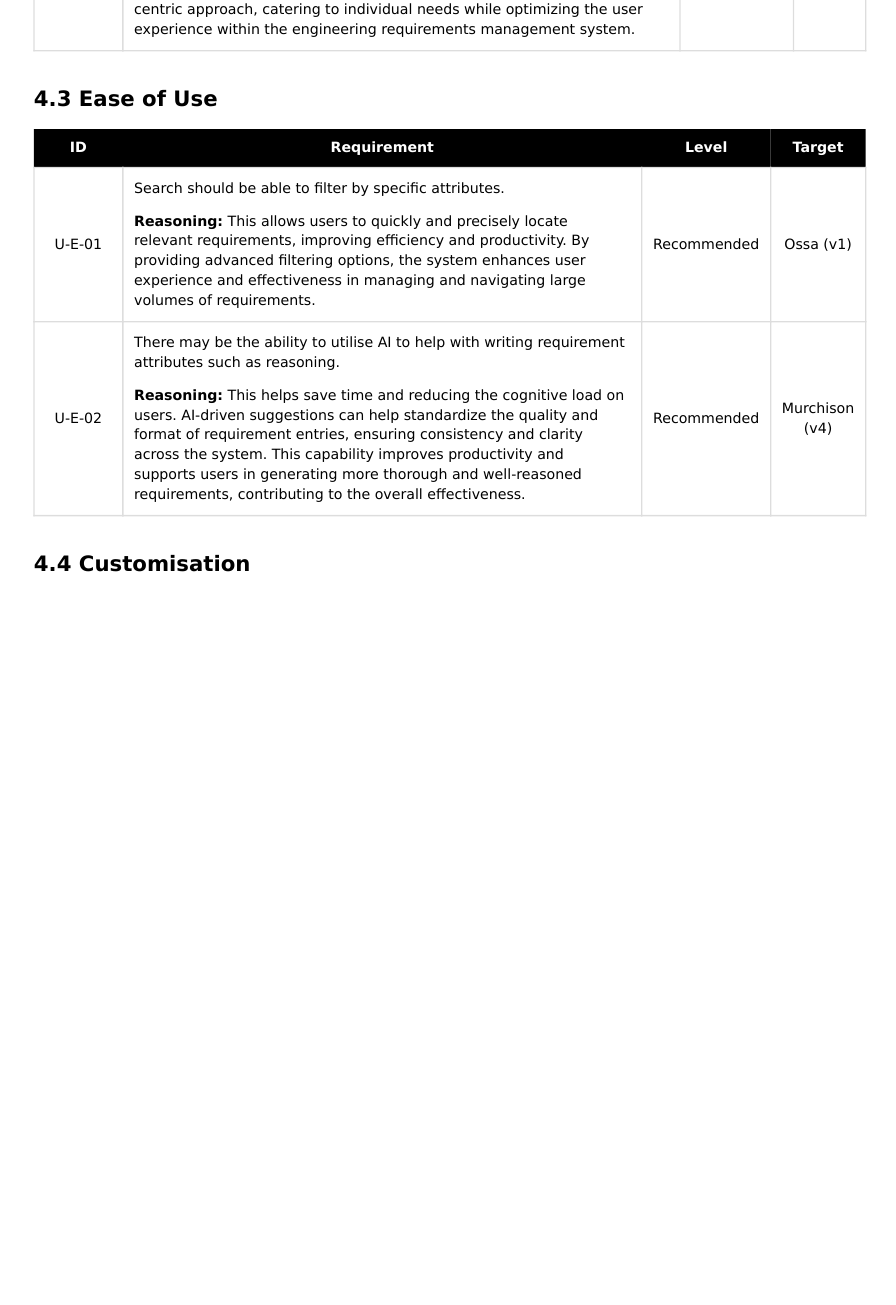
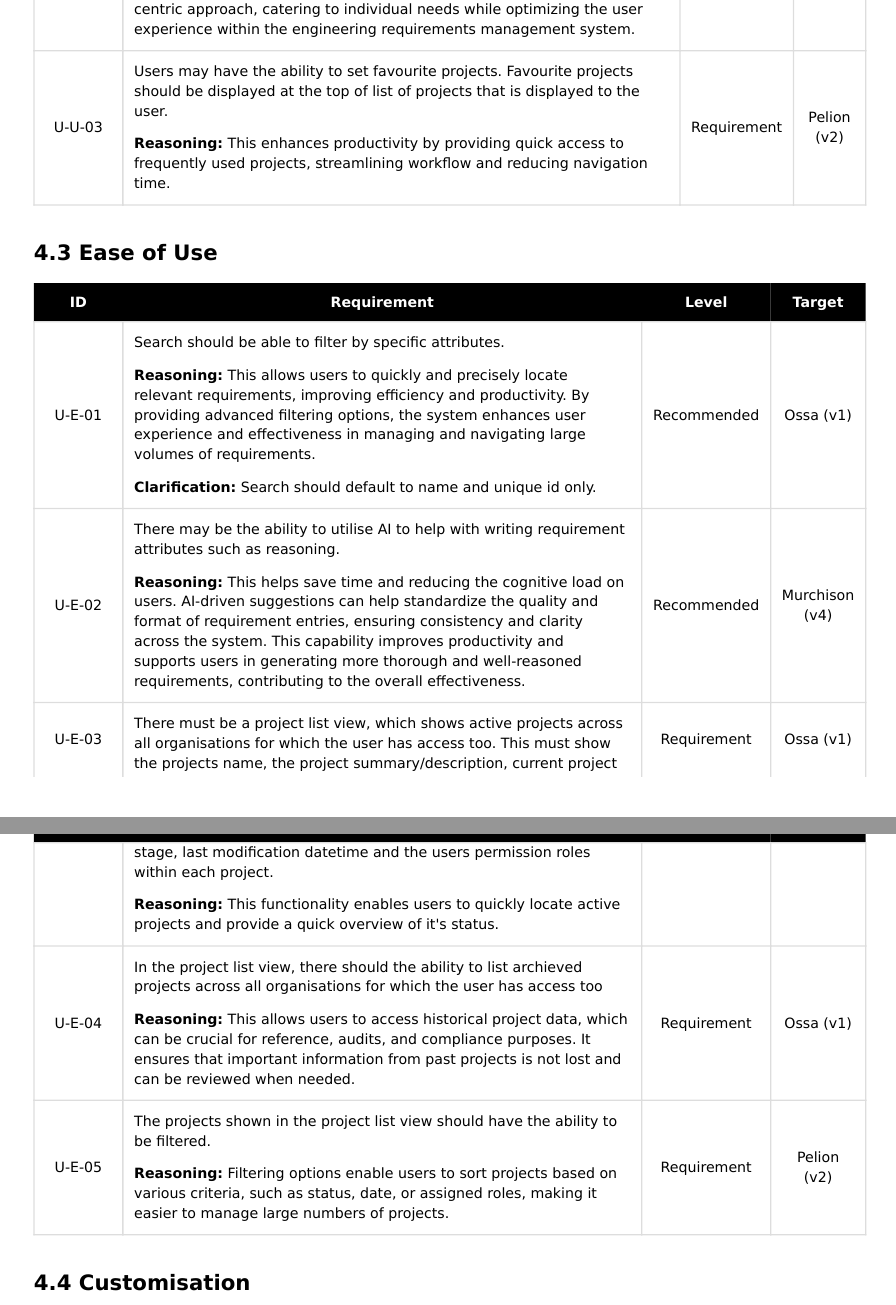
Before and after one commit to ballardr/reqtrackmanager-spec, a Quarto document (requirements/requirements.qmd): part of page 18 of 28 before the commit and two parts of pages 18 and 19 of 28 after it, the two joined at a grey line, cut so that both start at the same text, the shorter picture padded with empty space. The pictures show the output file requirements/requirements.pdf that the author committed with the source.

Commit message:
Added some UI requirements to add some specifics that could otherwise be mis-interpreted

````diff
--- a/requirements/requirements.qmd
+++ b/requirements/requirements.qmd
@@ -1213,6 +1225,18 @@ As such, I wanted to develop my own system that I could work on in my spare time
       <td>Ossa (v1)</td>
     </tr>
 
+
+    <tr>
+      <td>U-U-03</td>
+      <td>
+          Users may have the ability to set favourite projects. Favourite projects should be displayed at the top of list of projects that is displayed to the user.
+          <br>
+          <b>Reasoning:</b> This enhances productivity by providing quick access to frequently used projects, streamlining workflow and reducing navigation time.
+      </td>
+      <td>Requirement</td>
+      <td>Pelion (v2)</td>
+    </tr>
+
   </tbody>
 </table>
 ```
@@ -1235,6 +1259,8 @@ As such, I wanted to develop my own system that I could work on in my spare time
           Search should be able to filter by specific attributes.
           <br>
           <b>Reasoning:</b> This allows users to quickly and precisely locate relevant requirements, improving efficiency and productivity. By providing advanced filtering options, the system enhances user experience and effectiveness in managing and navigating large volumes of  requirements.
+          <br>
+          <b>Clarification:</b> Search should default to name and unique id only.
       </td>
       <td>Recommended</td>
       <td>Ossa (v1)</td>
@@ -1252,3 +1282,34 @@ As such, I wanted to develop my own system that I could work on in my spare time
+      <td>
+          There must be a project list view, which shows active projects across all organisations for which the user has access too. This must show the projects name, the project summary/description, current project stage, last modification datetime and the users permission roles within each project.
+          <br>
+          <b>Reasoning:</b> This functionality enables users to quickly locate active projects and provide a quick overview of it's status.
+      </td>
+      <td>Requirement</td>
+      <td>Ossa (v1)</td>
+    </tr>
+
+
+    <tr>
+      <td>U-E-04</td>
+      <td>
+          In the project list view, there should the ability to list archieved projects across all organisations for which the user has access too
+          <br>
+          <b>Reasoning:</b> This allows users to access historical project data, which can be crucial for reference, audits, and compliance purposes. It ensures that important information from past projects is not lost and can be reviewed when needed.
+      </td>
+      <td>Requirement</td>
+      <td>Ossa (v1)</td>
+    </tr>
+
+
+    <tr>
+      <td>U-E-05</td>
+      <td>
+          The projects shown in the project list view should have the ability to be filtered.
+          <br>
+          <b>Reasoning:</b> Filtering options enable users to sort projects based on various criteria, such as status, date, or assigned roles, making it easier to manage large numbers of projects.
+      </td>
+      <td>Requirement</td>
+      <td>Pelion (v2)</td>
     </tr>
 
   </tbody>
````
Also changed, not shown: requirements/requirements.pdf, requirements/requirements.qmd (16 more changed lines), 1 other file.
